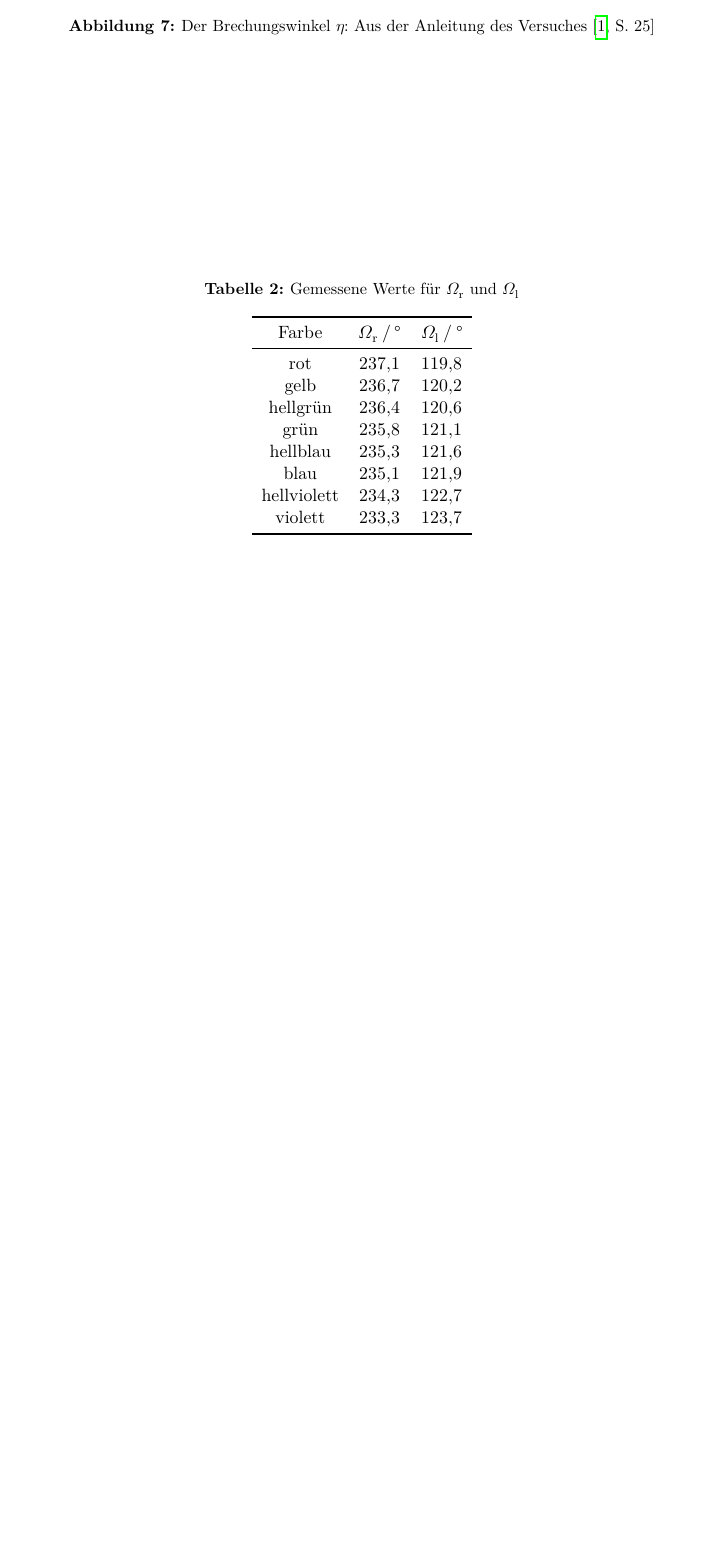
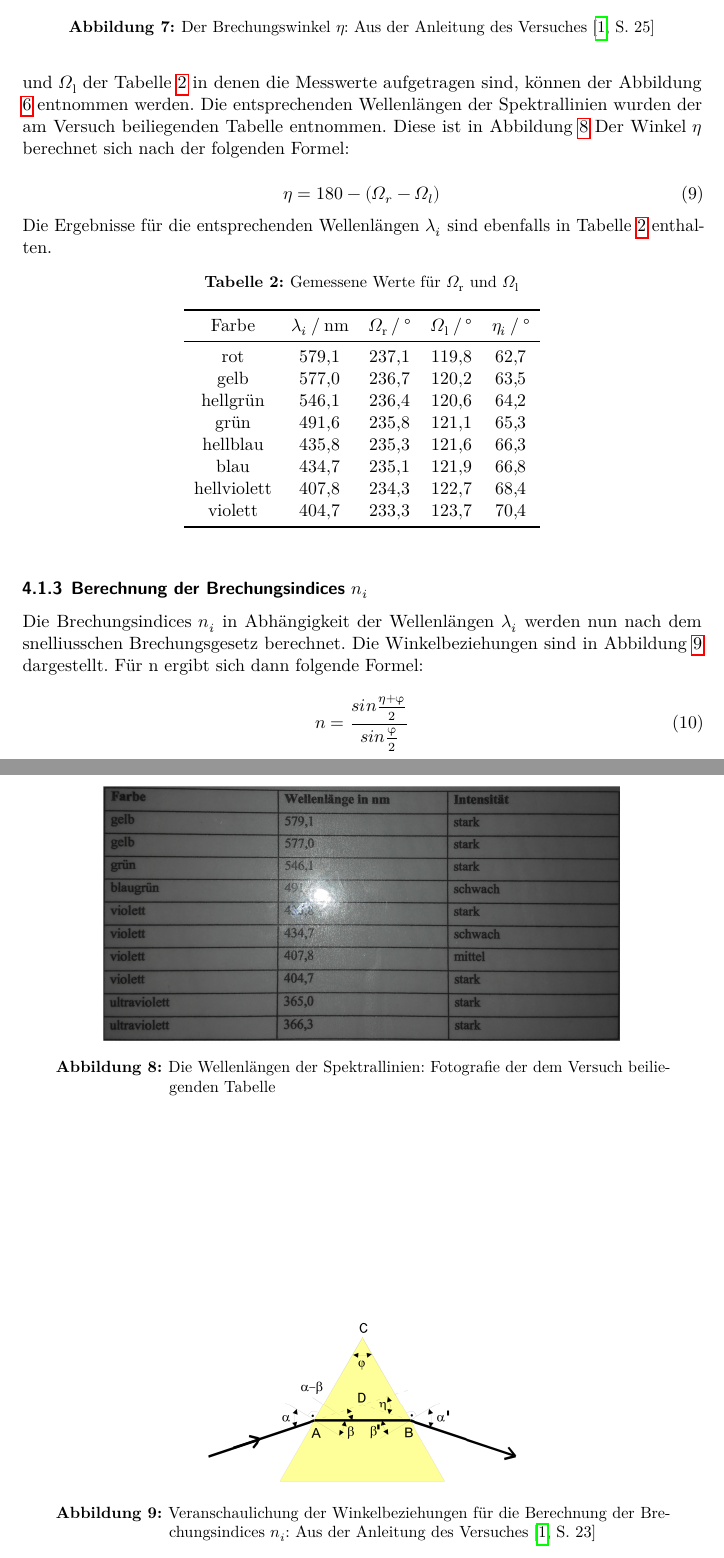
Before and after one commit to Fresoquark/Anfaengerpraktikum, a LaTeX document (V402/Protokoll/main.tex, which reads V402/Protokoll/content/auswertung.tex): part of page 8 of 9 before the commit and two parts of pages 8 and 9 of 10 after it, the two joined at a grey line, cut so that both start at the same text, the shorter picture padded with empty space. Compiled offline with LuaLaTeX.

Commit message:
Brechungsindices berechnet

```diff
--- a/V402/Protokoll/content/auswertung.tex
+++ b/V402/Protokoll/content/auswertung.tex
@@ -58,23 +63,64 @@ Für $\upvarphi$ ergibt sich dann folgender Wert:
   \label{fig:Eta2}
 \end{figure}
 
+Der Änderungswinkel $\eta$ des einfallenden Lichtstrahles ist in Abbildung \ref{fig:Eta2} dargestellt.
+Auch dieser Winkel ist für die Bestimmung des Brechungsindex entscheidend.
+Die Größen $\Omega_{\text{r}}$ und $\Omega_{\text{l}}$ der Tabelle \ref{tab:Eta} in denen die Messwerte aufgetragen sind, können der Abbildung \ref{fig:Drehung} entnommen werden.
+Die entsprechenden Wellenlängen der Spektrallinien wurden der am Versuch beiliegenden Tabelle entnommen.
+Diese ist in Abbildung \ref{fig:Etatabelle}
+Der Winkel $\eta$ berechnet sich nach der folgenden Formel:
+
+\begin{equation}
+  \eta = 180 - \left(\Omega_r - \Omega_l\right)
+\end{equation}
+
+Die Ergebnisse für die entsprechenden Wellenlängen $\lambda_i$ sind ebenfalls in Tabelle \ref{tab:Eta} enthalten.
+
 \begin{table}
   \centering
   \caption{Gemessene Werte für $\Omega_{\text{r}}$ und $\Omega_{\text{l}}$}
   \label{tab:Eta}
   \sisetup{table-format=3.1}
-  \begin{tabular}{S S S [table-format=3.1]}
+  \begin{tabular}{S S S S [table-format=3.1] S [table-format=2.1]}
     \toprule
-    {$\text{Farbe}$} & {$\Omega_{\text{r}} \:/\: \si{\degree}$} & {$\Omega_{\text{l}} \:/\: \si{\degree}$}\\
+    {$\text{Farbe}$} & {$\lambda_i \:/\: \si{\nano\metre}$} & {$\Omega_{\text{r}} \:/\: \si{\degree}$} & {$\Omega_{\text{l}} \:/\: \si{\degree}$} & {$\eta_i \:/\: \si{\degree}$} \\
     \midrule
-    \text{rot}         & 237.1 & 119.8 \\
-    \text{gelb}        & 236.7 & 120.2 \\
-    \text{hellgrün}    & 236.4 & 120.6 \\
-    \text{grün}        & 235.8 & 121.1 \\
-    \text{hellblau}    & 235.3 & 121.6 \\
-    \text{blau}        & 235.1 & 121.9 \\
-    \text{hellviolett} & 234.3 & 122.7 \\
-    \text{violett}     & 233.3 & 123.7 \\
+    \text{rot}         & 579.1 & 237.1 & 119.8 & 62.7 \\
+    \text{gelb}        & 577.0 & 236.7 & 120.2 & 63.5 \\
+    \text{hellgrün}    & 546.1 & 236.4 & 120.6 & 64.2 \\
+    \text{grün}        & 491.6 & 235.8 & 121.1 & 65.3 \\
+    \text{hellblau}    & 435.8 & 235.3 & 121.6 & 66.3 \\
+    \text{blau}        & 434.7 & 235.1 & 121.9 & 66.8 \\
+    \text{hellviolett} & 407.8 & 234.3 & 122.7 & 68.4 \\
+    \text{violett}     & 404.7 & 233.3 & 123.7 & 70.4 \\
     \bottomrule
   \end{tabular}
 \end{table}
+
+\begin{figure}
+  \centering
+  \includegraphics[scale=0.1]{images/Tabelle.png}
+  \caption{Die Wellenlängen der Spektrallinien: Fotografie der dem Versuch beiliegenden Tabelle}
+  \label{fig:Etatabelle}
+\end{figure}
+
+\subsubsection{Berechnung der Brechungsindices $n_i$}
+
+\begin{figure}
+  \centering
+  \includegraphics[scale=0.6]{images/Brechungsindex.png}
+  \caption{Veranschaulichung der Winkelbeziehungen für die Berechnung der Brechungsindices $n_i$: Aus der Anleitung des Versuches \cite[23]{1}}
+  \label{fig:Brechungsindex}
+\end{figure}
+
+Die Brechungsindices $n_i$ in Abhängigkeit der Wellenlängen $\lambda_i$ werden nun nach dem snelliusschen Brechungsgesetz berechnet.
+Die Winkelbeziehungen sind in Abbildung \ref{fig:Brechungsindex} dargestellt.
+Für n ergibt sich dann folgende Formel:
+
+\begin{equation}
+  n = \frac{sin\frac{\eta + \upvarphi}{2}}{sin\frac{\upvarphi}{2}}
+\end{equation}
+
+Da es sich bei dem Winkel $\upvarphi$ um eine fehlerbehaftete Größe handelt, wird die Gauß'sche Fehlerfortpflanzung genutzt:
+
+\begin{equation}
@@ -80,0 +135 @@ Für $\upvarphi$ ergibt sich dann folgender Wert:
+  \caption{Die Brechungsindices $n_i$ in Abhängigkeit von den Wellenlängen $\lambda_i$}
```
Also changed, not shown: V402/Protokoll/images/Brechungsindex.png (added), V402/Protokoll/images/Tabelle.png (added), V402/Protokoll/content/auswertung.tex (37 more changed lines), 1 other file.
